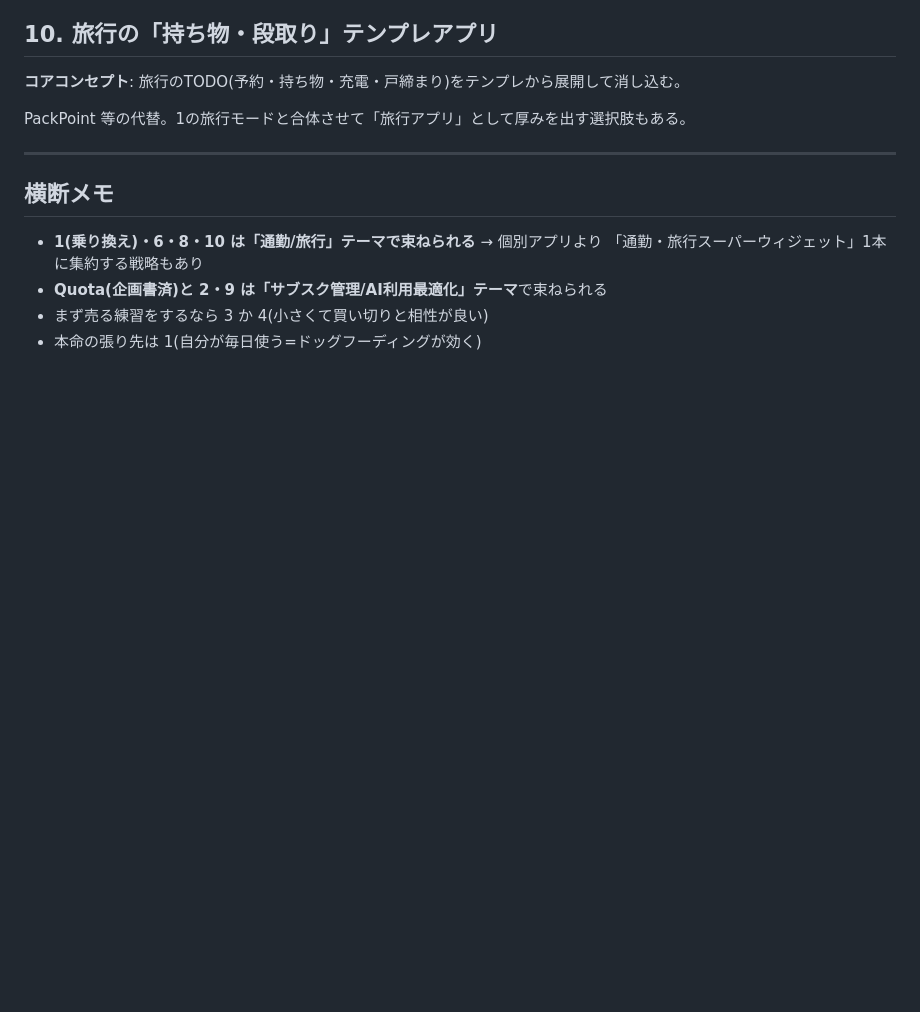
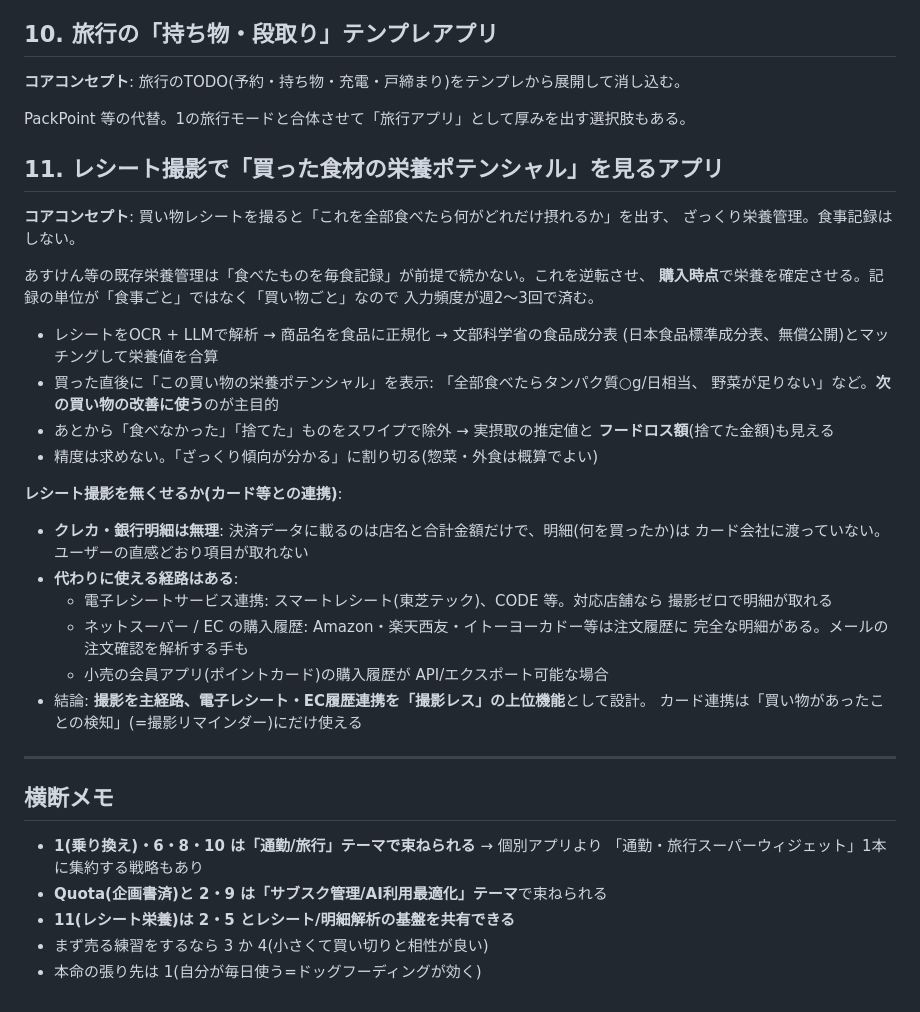
Before and after one commit to ktymRyich/Empty, a Markdown page: docs/ideas/app-ideas.md, the part around the change. Drawn GitHub-style; blank space fills up the shorter version.

Commit message:
Add receipt-based rough nutrition tracking idea (#11)
Photograph grocery receipts to see the nutrition potential of a whole
shopping trip, with swipe-to-exclude for uneaten/discarded items and a
note on why card statements can't replace receipts (no line items) and
which electronic-receipt / EC-history integrations can.

Co-Authored-By: Claude Fable 5 <noreply@anthropic.com>
Claude-Session: https://claude.ai/code/session_018NjtoCNAksd9jzk88D8oNB

```diff
--- a/docs/ideas/app-ideas.md
+++ b/docs/ideas/app-ideas.md
@@ -83,6 +83,36 @@ ChatGPT Plus 的な体験を従量課金で。企画書化した「Quota」(AI
 
 PackPoint 等の代替。1の旅行モードと合体させて「旅行アプリ」として厚みを出す選択肢もある。
 
+## 11. レシート撮影で「買った食材の栄養ポテンシャル」を見るアプリ
+
+**コアコンセプト**: 買い物レシートを撮ると「これを全部食べたら何がどれだけ摂れるか」を出す、
+ざっくり栄養管理。食事記録はしない。
+
+あすけん等の既存栄養管理は「食べたものを毎食記録」が前提で続かない。これを逆転させ、
+**購入時点**で栄養を確定させる。記録の単位が「食事ごと」ではなく「買い物ごと」なので
+入力頻度が週2〜3回で済む。
+
+- レシートをOCR + LLMで解析 → 商品名を食品に正規化 → 文部科学省の食品成分表
+  (日本食品標準成分表、無償公開)とマッチングして栄養値を合算
+- 買った直後に「この買い物の栄養ポテンシャル」を表示: 「全部食べたらタンパク質○g/日相当、
+  野菜が足りない」など。**次の買い物の改善に使う**のが主目的
+- あとから「食べなかった」「捨てた」ものをスワイプで除外 → 実摂取の推定値と
+  **フードロス額**(捨てた金額)も見える
+- 精度は求めない。「ざっくり傾向が分かる」に割り切る(惣菜・外食は概算でよい)
+
+**レシート撮影を無くせるか(カード等との連携)**:
+
+- **クレカ・銀行明細は無理**: 決済データに載るのは店名と合計金額だけで、明細(何を買ったか)は
+  カード会社に渡っていない。ユーザーの直感どおり項目が取れない
+- **代わりに使える経路はある**:
+  - 電子レシートサービス連携: スマートレシート(東芝テック)、CODE 等。対応店舗なら
+    撮影ゼロで明細が取れる
+  - ネットスーパー / EC の購入履歴: Amazon・楽天西友・イトーヨーカドー等は注文履歴に
+    完全な明細がある。メールの注文確認を解析する手も
+  - 小売の会員アプリ(ポイントカード)の購入履歴が API/エクスポート可能な場合
+- 結論: **撮影を主経路、電子レシート・EC履歴連携を「撮影レス」の上位機能**として設計。
+  カード連携は「買い物があったことの検知」(=撮影リマインダー)にだけ使える
+
 ---
 
 ## 横断メモ
@@ -90,5 +120,6 @@ PackPoint 等の代替。1の旅行モードと合体させて「旅行アプリ
 - **1(乗り換え)・6・8・10 は「通勤/旅行」テーマで束ねられる** → 個別アプリより
   「通勤・旅行スーパーウィジェット」1本に集約する戦略もあり
 - **Quota(企画書済)と 2・9 は「サブスク管理/AI利用最適化」テーマ**で束ねられる
+- **11(レシート栄養)は 2・5 とレシート/明細解析の基盤を共有できる**
 - まず売る練習をするなら 3 か 4(小さくて買い切りと相性が良い)
 - 本命の張り先は 1(自分が毎日使う=ドッグフーディングが効く)
```
